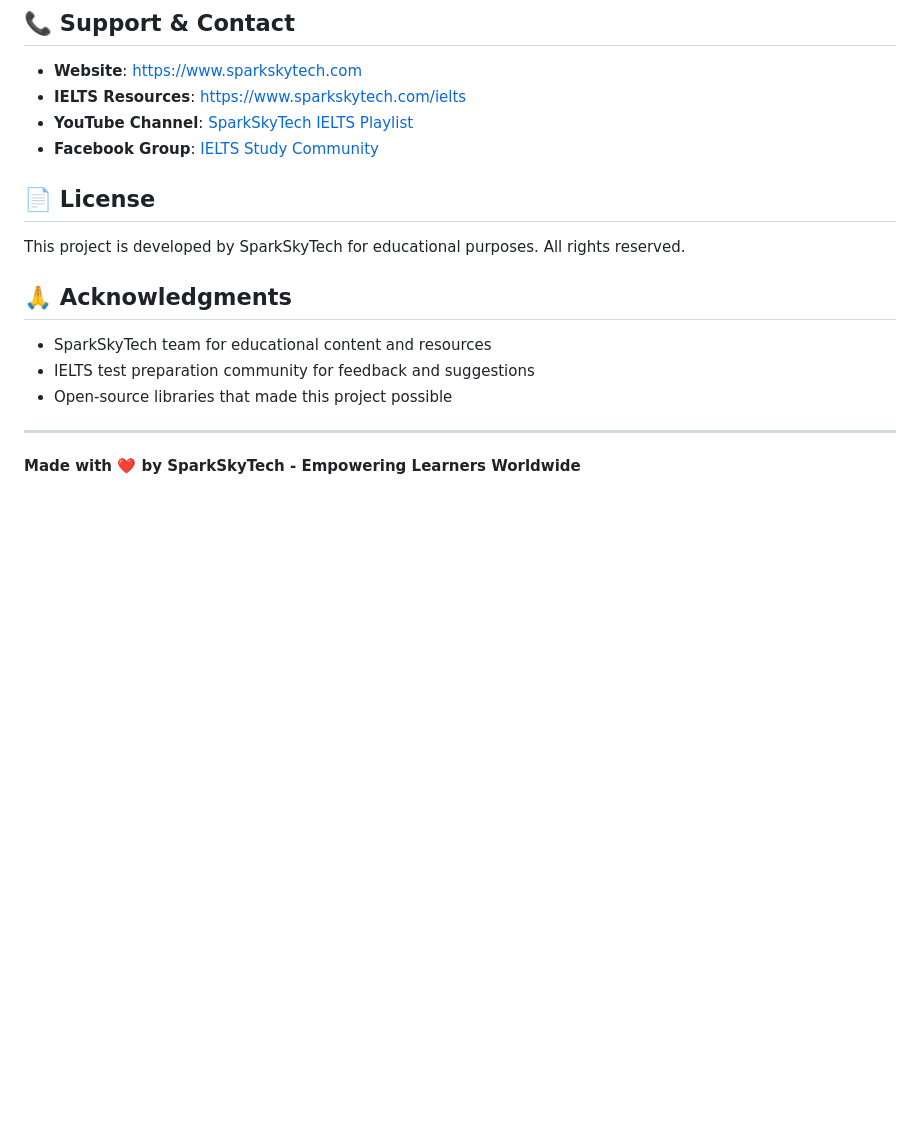
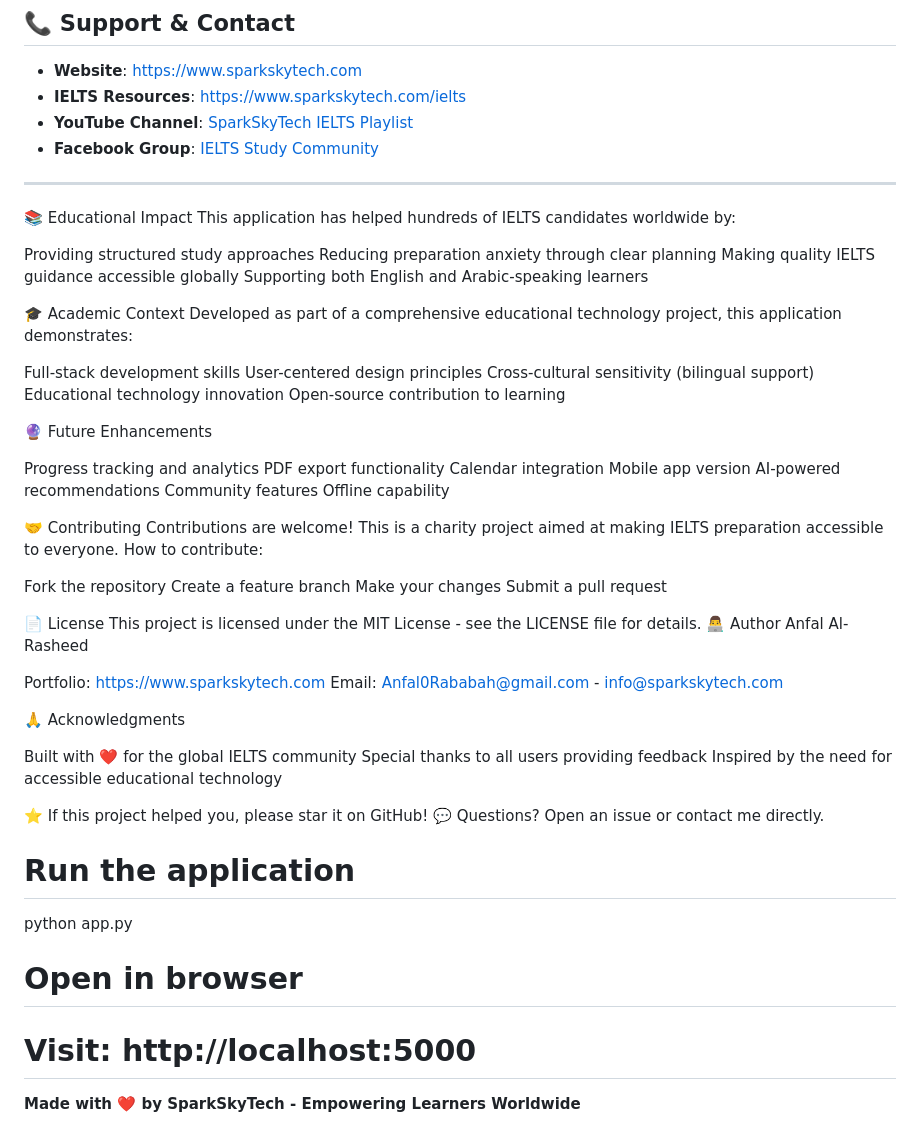
Before and after one commit to Anfal-AR/ielts-study-plan-generator, a Markdown page: README.md, the part around the change. Drawn GitHub-style; blank space fills up the shorter version.

```diff
--- a/README.md
+++ b/README.md
@@ -168,16 +168,65 @@ We welcome contributions to improve the IELTS Study Plan Generator:
 - **YouTube Channel**: [SparkSkyTech IELTS Playlist](https://www.youtube.com/watch?v=_Te3zfFW2ZU&list=PLaSmN7qMfXNQBOpbO2P6l9kDU4p0tRQDs)
 - **Facebook Group**: [IELTS Study Community](https://web.facebook.com/groups/1104742131254330)
 
-## 📄 License
+---------------------------------------------------------------------
+📚 Educational Impact
+This application has helped hundreds of IELTS candidates worldwide by:
 
-This project is developed by SparkSkyTech for educational purposes. All rights reserved.
+Providing structured study approaches
+Reducing preparation anxiety through clear planning
+Making quality IELTS guidance accessible globally
+Supporting both English and Arabic-speaking learners
 
-## 🙏 Acknowledgments
+🎓 Academic Context
+Developed as part of a comprehensive educational technology project, this application demonstrates:
 
-- SparkSkyTech team for educational content and resources
-- IELTS test preparation community for feedback and suggestions
-- Open-source libraries that made this project possible
+Full-stack development skills
+User-centered design principles
+Cross-cultural sensitivity (bilingual support)
+Educational technology innovation
+Open-source contribution to learning
 
----
+🔮 Future Enhancements
+
+ Progress tracking and analytics
+ PDF export functionality
+ Calendar integration
+ Mobile app version
+ AI-powered recommendations
+ Community features
+ Offline capability
+
+🤝 Contributing
+Contributions are welcome! This is a charity project aimed at making IELTS preparation accessible to everyone.
+How to contribute:
+
+Fork the repository
+Create a feature branch
+Make your changes
+Submit a pull request
+
+📄 License
+This project is licensed under the MIT License - see the LICENSE file for details.
+👨‍💻 Author
+Anfal Al-Rasheed
+
+Portfolio: https://www.sparkskytech.com
+Email: Anfal0Rababah@gmail.com  - info@sparkskytech.com
+
+🙏 Acknowledgments
+
+Built with ❤️ for the global IELTS community
+Special thanks to all users providing feedback
+Inspired by the need for accessible educational technology
+
+
+⭐ If this project helped you, please star it on GitHub!
+💬 Questions? Open an issue or contact me directly.
+
+# Run the application
+python app.py
+
+# Open in browser
+# Visit: http://localhost:5000
 
 **Made with ❤️ by SparkSkyTech - Empowering Learners Worldwide**
```
